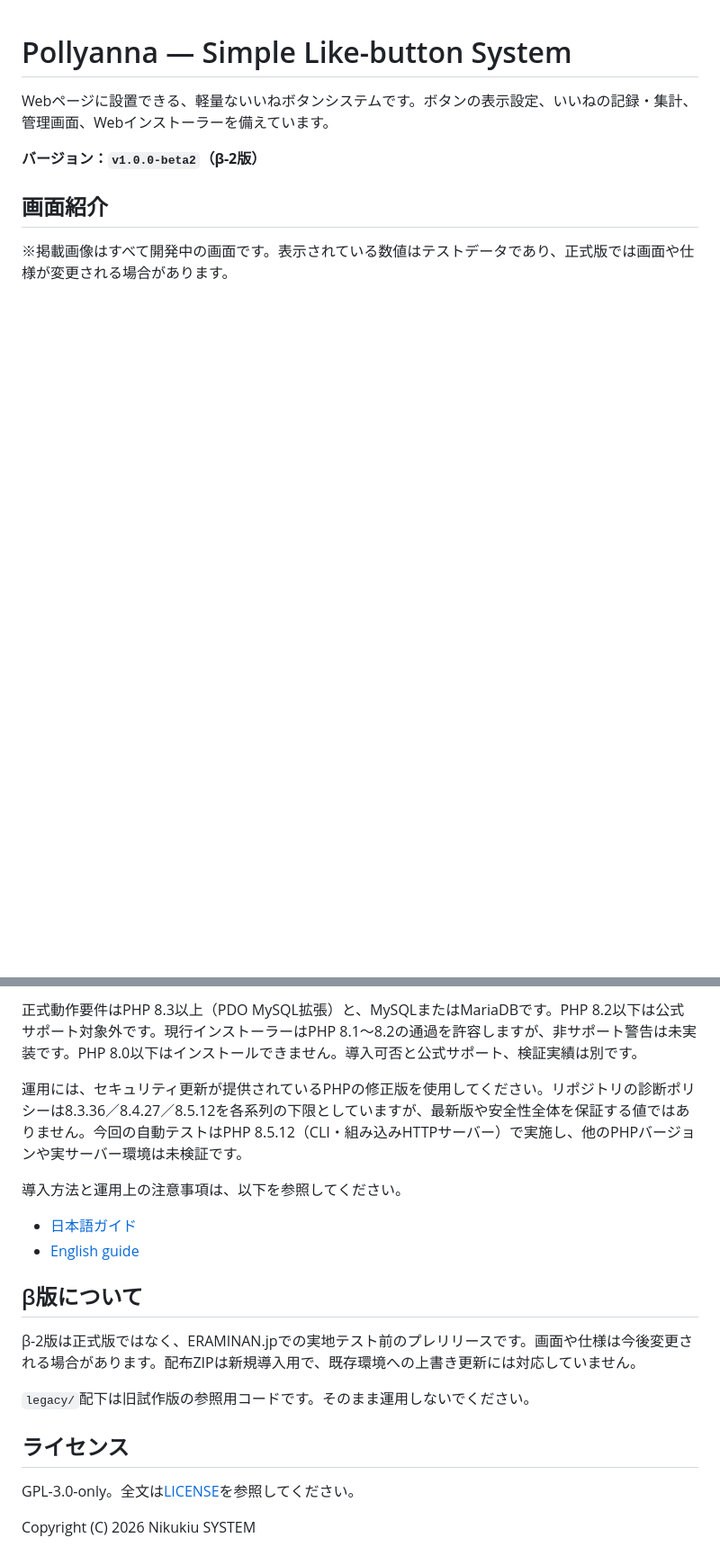
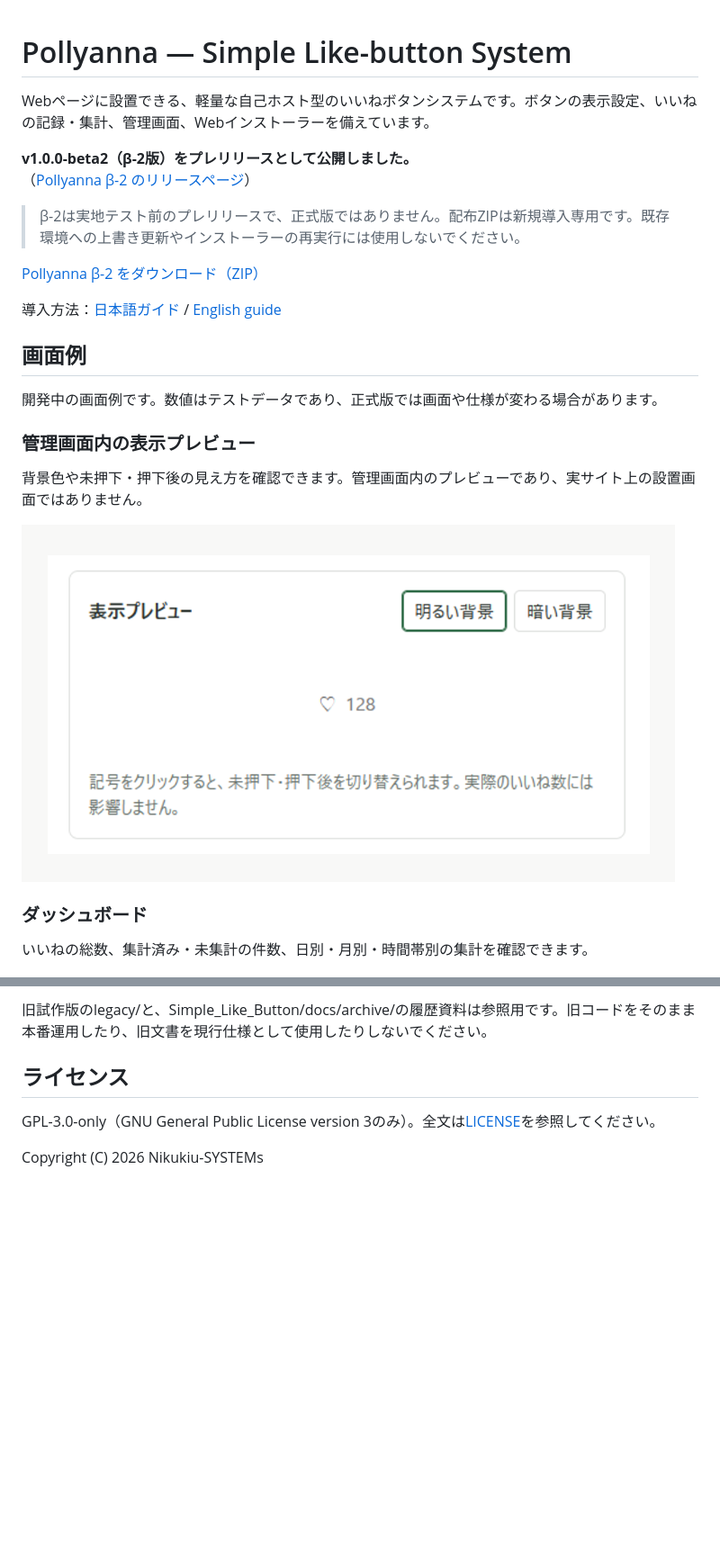
Before and after one commit to studiol1998/simple-like-button-system, a Markdown page: README.md, 2 parts joined by grey strips. Shown at 90% size. GitHub-like rendering; blank space fills up the shorter version.

Commit message:
docs: update repository landing page for beta2

```diff
--- a/README.md
+++ b/README.md
@@ -1,12 +1,29 @@
 # Pollyanna — Simple Like-button System
 
-Webページに設置できる、軽量ないいねボタンシステムです。ボタンの表示設定、いいねの記録・集計、管理画面、Webインストーラーを備えています。
+Webページに設置できる、軽量な自己ホスト型のいいねボタンシステムです。ボタンの表示設定、いいねの記録・集計、管理画面、Webインストーラーを備えています。
 
-**バージョン：`v1.0.0-beta2`（β-2版）**
+**v1.0.0-beta2（β-2版）をプレリリースとして公開しました。**<br>
+（[Pollyanna β-2 のリリースページ](https://github.com/studiol1998/simple-like-button-system/releases/tag/v1.0.0-beta2)）
 
-## 画面紹介
+> β-2は実地テスト前のプレリリースで、正式版ではありません。配布ZIPは新規導入専用です。既存環境への上書き更新やインストーラーの再実行には使用しないでください。
 
-※掲載画像はすべて開発中の画面です。表示されている数値はテストデータであり、正式版では画面や仕様が変更される場合があります。
+[Pollyanna β-2 をダウンロード（ZIP）](https://github.com/studiol1998/simple-like-button-system/releases/download/v1.0.0-beta2/Pollyanna-v1.0.0-beta2.zip)
+
+導入方法：[日本語ガイド](Simple_Like_Button/README.md) / [English guide](Simple_Like_Button/README.en.md)
+
+## 画面例
+
+開発中の画面例です。数値はテストデータであり、正式版では画面や仕様が変わる場合があります。
+
+### 管理画面内の表示プレビュー
+
+背景色や未押下・押下後の見え方を確認できます。管理画面内のプレビューであり、実サイト上の設置画面ではありません。
+
+![管理画面内のボタン表示プレビュー](docs/images/button-preview.png)
+
+### ダッシュボード
+
+いいねの総数、集計済み・未集計の件数、日別・月別・時間帯別の集計を確認できます。
 
 ![ダッシュボード：いいね総数と期間別の集計](docs/images/dashboard.png)
 
@@ -39,21 +73,8 @@ Webページに設置できる、軽量ないいねボタンシステムです
 
-正式動作要件はPHP 8.3以上（PDO MySQL拡張）と、MySQLまたはMariaDBです。PHP 8.2以下は公式サポート対象外です。現行インストーラーはPHP 8.1～8.2の通過を許容しますが、非サポート警告は未実装です。PHP 8.0以下はインストールできません。導入可否と公式サポート、検証実績は別です。
-
-運用には、セキュリティ更新が提供されているPHPの修正版を使用してください。リポジトリの診断ポリシーは8.3.36／8.4.27／8.5.12を各系列の下限としていますが、最新版や安全性全体を保証する値ではありません。今回の自動テストはPHP 8.5.12（CLI・組み込みHTTPサーバー）で実施し、他のPHPバージョンや実サーバー環境は未検証です。
-
-導入方法と運用上の注意事項は、以下を参照してください。
-
-- [日本語ガイド](Simple_Like_Button/README.md)
-- [English guide](Simple_Like_Button/README.en.md)
-
-## β版について
-
-β-2版は正式版ではなく、ERAMINAN.jpでの実地テスト前のプレリリースです。画面や仕様は今後変更される場合があります。配布ZIPは新規導入用で、既存環境への上書き更新には対応していません。
-
-`legacy/`配下は旧試作版の参照用コードです。そのまま運用しないでください。
+旧試作版のlegacy/と、Simple_Like_Button/docs/archive/の履歴資料は参照用です。旧コードをそのまま本番運用したり、旧文書を現行仕様として使用したりしないでください。
 
 ## ライセンス
 
-GPL-3.0-only。全文は[LICENSE](Simple_Like_Button/LICENSE)を参照してください。
+GPL-3.0-only（GNU General Public License version 3のみ）。全文は[LICENSE](Simple_Like_Button/LICENSE)を参照してください。
 
-Copyright (C) 2026 Nikukiu SYSTEM
+Copyright (C) 2026 Nikukiu-SYSTEMs
```
Also changed, not shown: other parts of README.md (+31 -14 lines).
